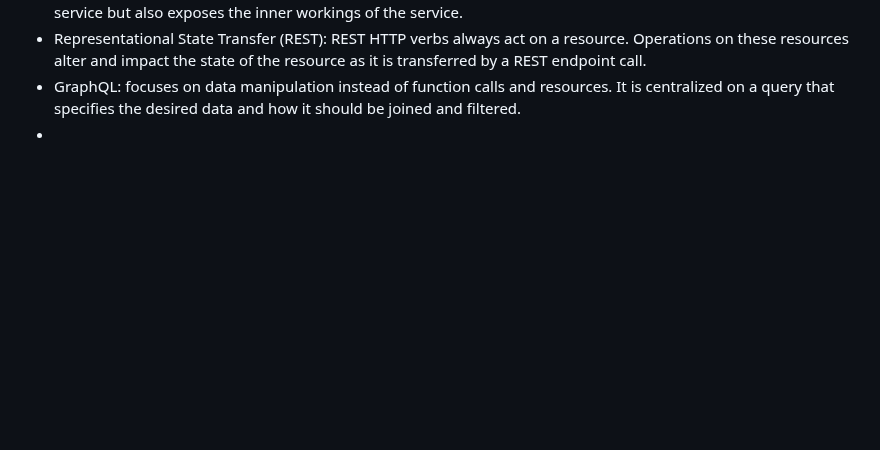
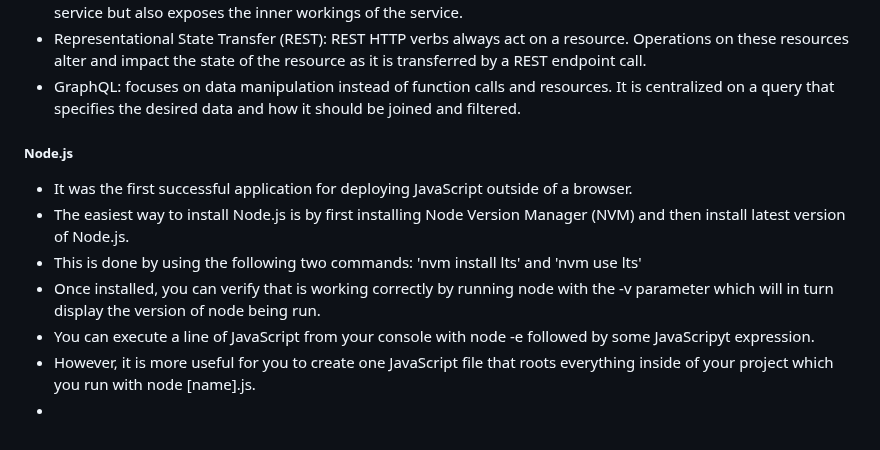
Before and after one commit to jspotten/collaborate, a Markdown page: README.md, the part around the change. GitHub-like rendering; blank space fills up the shorter version.

```diff
--- a/README.md
+++ b/README.md
@@ -966,4 +966,13 @@ Simon React:
 - Remote Procedure Calls(RPC): expose service endpoints as simple function calls. RPC usually just leverages the POST HTTP verb. The actual verb and subject of the function call are represented by the function name. The name of the function is either a whole URL path or a parameter in the POST body. Maps directly to the function calls in service but also exposes the inner workings of the service.
 - Representational State Transfer (REST): REST HTTP verbs always act on a resource. Operations on these resources alter and impact the state of the resource as it is transferred by a REST endpoint call.
 - GraphQL: focuses on data manipulation instead of function calls and resources. It is centralized on a query that specifies the desired data and how it should be joined and filtered.
+
+<h5>Node.js</h5>
+
+- It was the first successful application for deploying JavaScript outside of a browser.
+- The easiest way to install Node.js is by first installing Node Version Manager (NVM) and then install latest version of Node.js.
+- This is done by using the following two commands: 'nvm install lts' and 'nvm use lts'
+- Once installed, you can verify that is working correctly by running node with the -v parameter which will in turn display the version of node being run.
+- You can execute a line of JavaScript from your console with node -e followed by some JavaScripyt expression.
+- However, it is more useful for you to create one JavaScript file that roots everything inside of your project which you run with node [name].js.
 -
```
